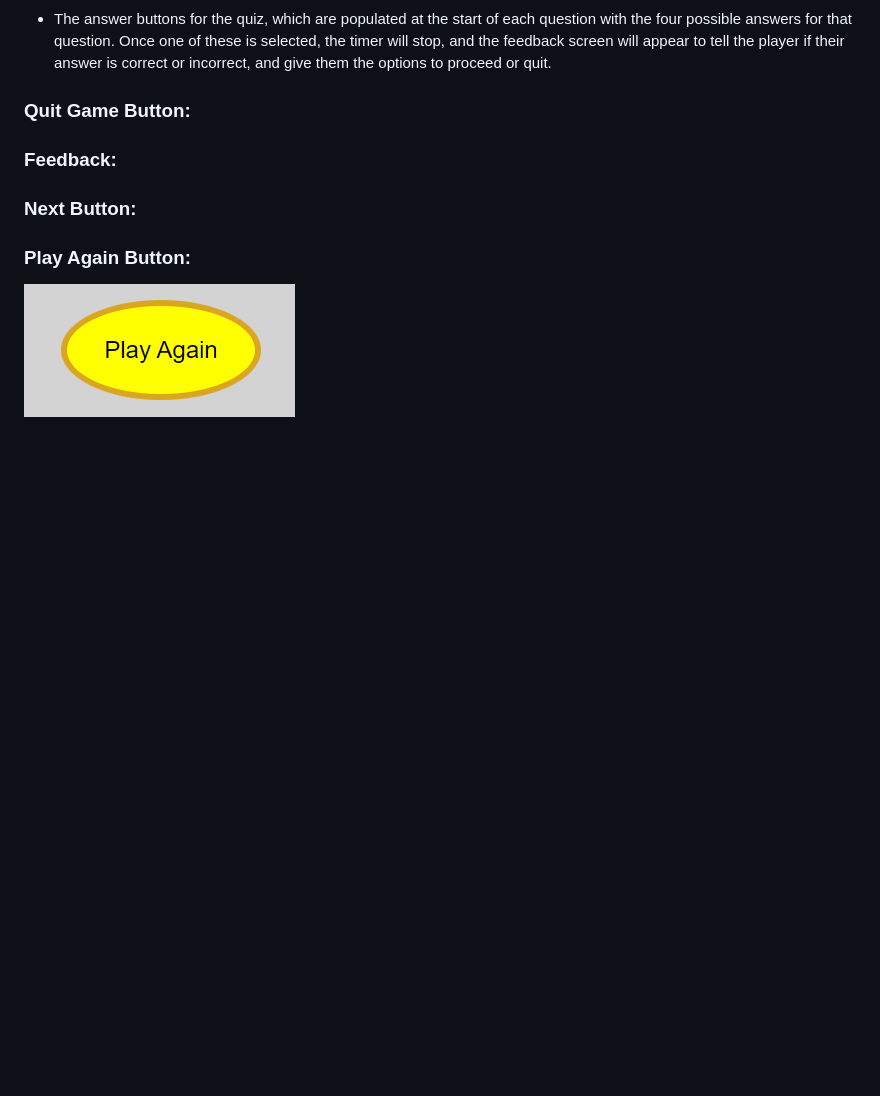
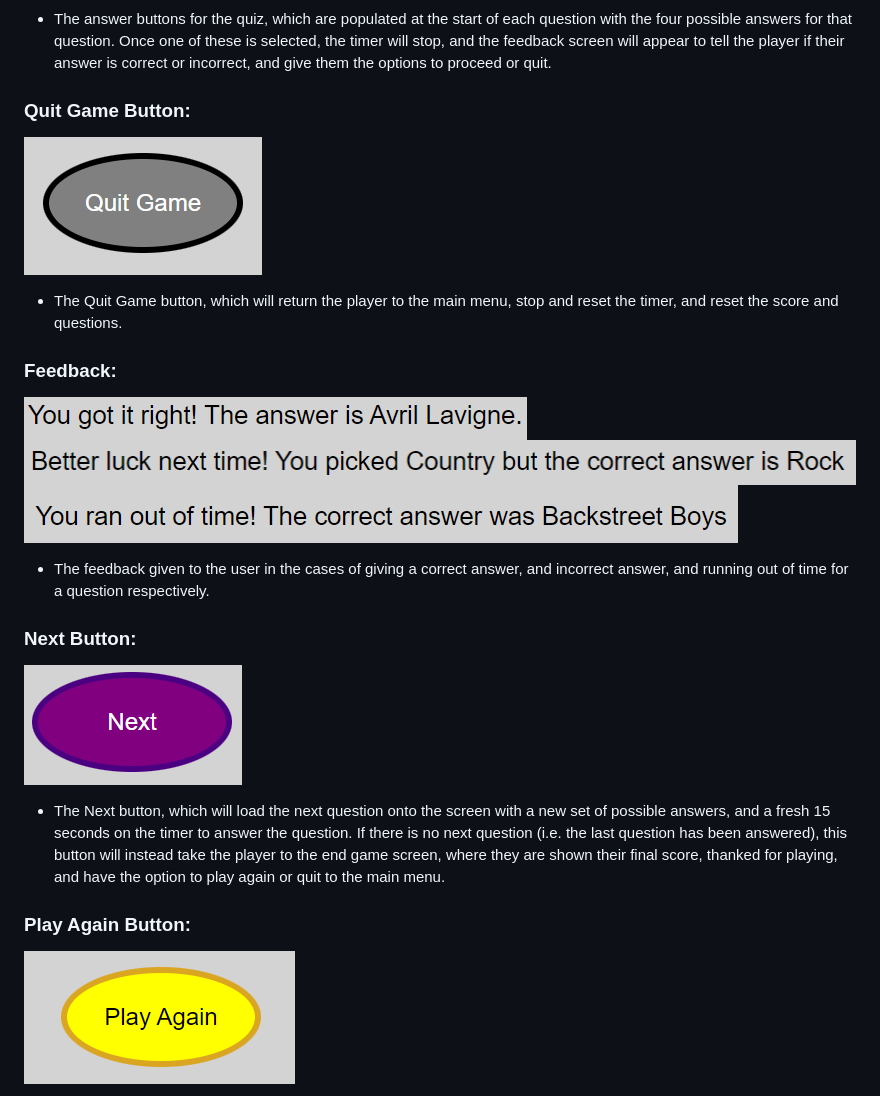
Before and after one commit to aaronodonoghue96/ultimate-music-quiz, a Markdown page: README.md, the part around the change. Rendered like a GitHub page; pictures changed too: assets/screenshots/out_of_time.png (added); blank space fills up the shorter version.

Commit message:
Add remaining features to readme and update out_of_time image

```diff
--- a/README.md
+++ b/README.md
@@ -63,10 +63,18 @@ The website has just a single page, which is responsive, and has a favicon, a lo
 - The answer buttons for the quiz, which are populated at the start of each question with the four possible answers for that question. Once one of these is selected, the timer will stop, and the feedback screen will appear to tell the player if their answer is correct or incorrect, and give them the options to proceed or quit.
 
 ### Quit Game Button:
+![Quit Game Button](assets/screenshots/quit_game_button.png)
+- The Quit Game button, which will return the player to the main menu, stop and reset the timer, and reset the score and questions.
 
 ### Feedback:
+![Feedback for Right Answer](assets/screenshots/feedback_right.png)
+![Feedback for Wrong Answer](assets/screenshots/feedback_wrong.png)
+![Feedback for Out Of Time](assets/screenshots/out_of_time.png)
+- The feedback given to the user in the cases of giving a correct answer, and incorrect answer, and running out of time for a question respectively.
 
 ### Next Button:
+![Next Button](assets/screenshots/next_button.png)
+- The Next button, which will load the next question onto the screen with a new set of possible answers, and a fresh 15 seconds on the timer to answer the question. If there is no next question (i.e. the last question has been answered), this button will instead take the player to the end game screen, where they are shown their final score, thanked for playing, and have the option to play again or quit to the main menu.
 
 ### Play Again Button:
 ![Play Again Button](assets/screenshots/play_again_button.png)
```
